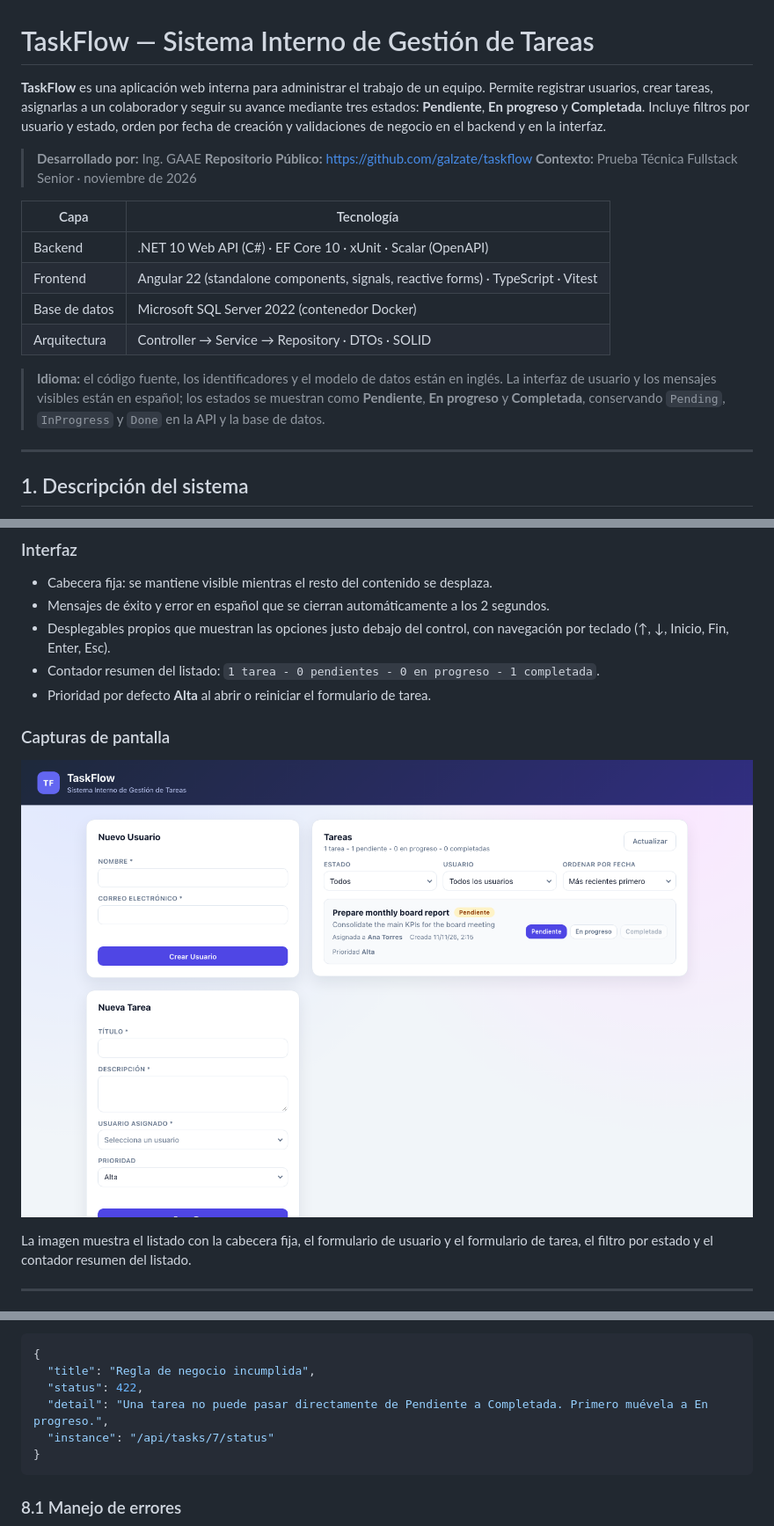
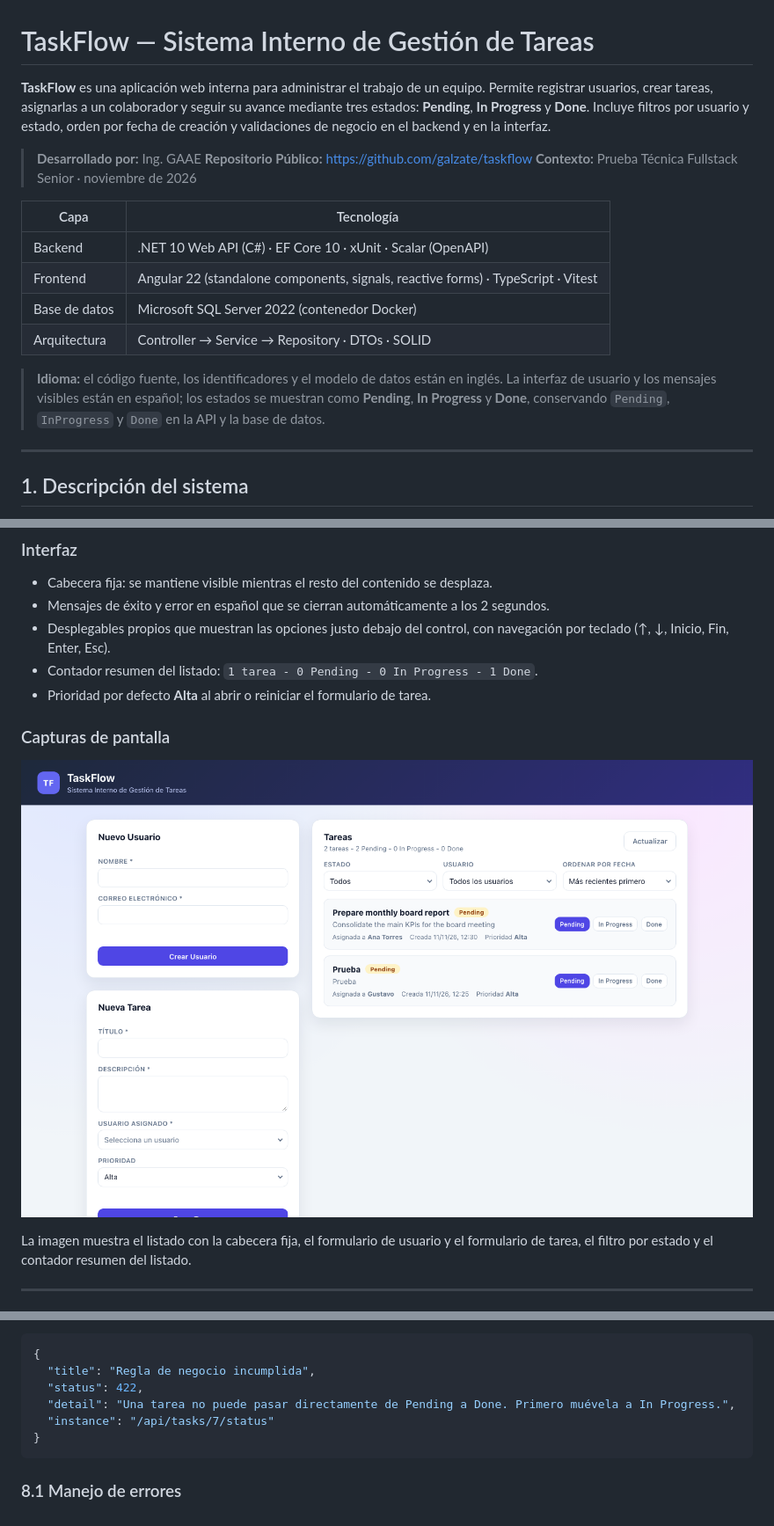
Before and after one commit to galzate/taskflow, a Markdown page: README.md, 3 parts joined by grey strips. Shown at 88% size. GitHub-like rendering; pictures changed too: docs/screenshots/taskflow-ui.png.

Commit message:
feat: switch status labels to English and validate Pending to Done

````diff
--- a/README.md
+++ b/README.md
@@ -1,6 +1,6 @@
 # TaskFlow — Sistema Interno de Gestión de Tareas
 
-**TaskFlow** es una aplicación web interna para administrar el trabajo de un equipo. Permite registrar usuarios, crear tareas, asignarlas a un colaborador y seguir su avance mediante tres estados: **Pendiente**, **En progreso** y **Completada**. Incluye filtros por usuario y estado, orden por fecha de creación y validaciones de negocio en el backend y en la interfaz.
+**TaskFlow** es una aplicación web interna para administrar el trabajo de un equipo. Permite registrar usuarios, crear tareas, asignarlas a un colaborador y seguir su avance mediante tres estados: **Pending**, **In Progress** y **Done**. Incluye filtros por usuario y estado, orden por fecha de creación y validaciones de negocio en el backend y en la interfaz.
 
 > **Desarrollado por:** Ing. GAAE
 > **Repositorio Público:** <https://github.com/galzate/taskflow>
@@ -13,7 +13,7 @@
 | Base de datos | Microsoft SQL Server 2022 (contenedor Docker) |
 | Arquitectura | Controller → Service → Repository · DTOs · SOLID |
 
-> **Idioma:** el código fuente, los identificadores y el modelo de datos están en inglés. La interfaz de usuario y los mensajes visibles están en español; los estados se muestran como **Pendiente**, **En progreso** y **Completada**, conservando `Pending`, `InProgress` y `Done` en la API y la base de datos.
+> **Idioma:** el código fuente, los identificadores y el modelo de datos están en inglés. La interfaz de usuario y los mensajes visibles están en español; los estados se muestran como **Pending**, **In Progress** y **Done**, conservando `Pending`, `InProgress` y `Done` en la API y la base de datos.
 
 ---
 
@@ -203,7 +203,7 @@ flowchart TB
 - Cabecera fija: se mantiene visible mientras el resto del contenido se desplaza.
 - Mensajes de éxito y error en español que se cierran automáticamente a los 2 segundos.
 - Desplegables propios que muestran las opciones justo debajo del control, con navegación por teclado (↑, ↓, Inicio, Fin, Enter, Esc).
-- Contador resumen del listado: `1 tarea - 0 pendientes - 0 en progreso - 1 completada`.
+- Contador resumen del listado: `1 tarea - 0 Pending - 0 In Progress - 1 Done`.
 - Prioridad por defecto **Alta** al abrir o reiniciar el formulario de tarea.
 
 ### Capturas de pantalla
@@ -380,7 +380,7 @@ Los errores de negocio y validación se devuelven como **ProblemDetails** (`appl
 {
   "title": "Regla de negocio incumplida",
   "status": 422,
-  "detail": "Una tarea no puede pasar directamente de Pendiente a Completada. Primero muévela a En progreso.",
+  "detail": "Una tarea no puede pasar directamente de Pending a Done. Primero muévela a In Progress.",
   "instance": "/api/tasks/7/status"
 }
 ```
````
Also changed, not shown: 4 other files.
